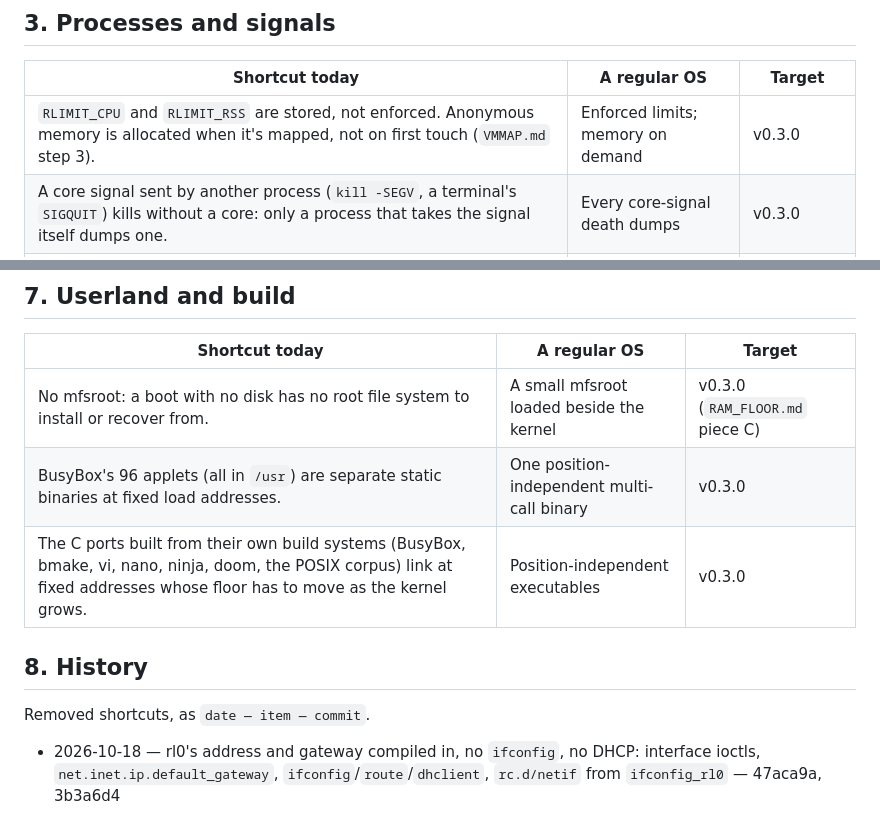
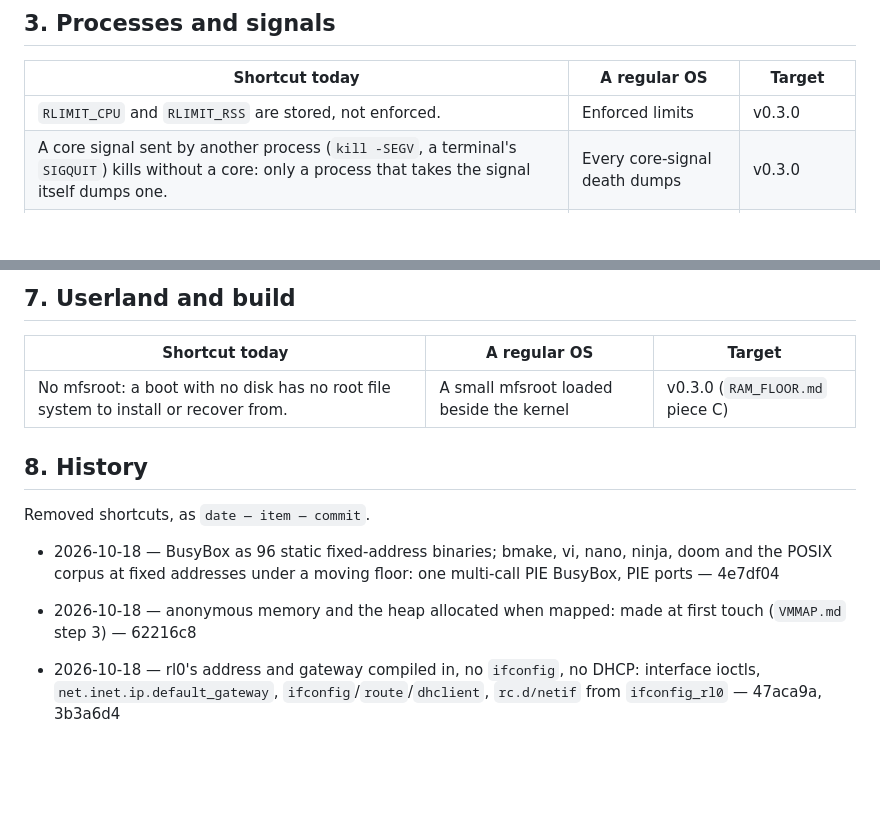
Before and after one commit to OxideBSD/OxideBSD-doc, a Markdown page: CLEANUP.md, 2 parts joined by grey strips. Rendered like a GitHub page; blank space fills up the shorter version.

Commit message:
CLEANUP, BUSYBOX_APPLETS: memory on demand, BusyBox multi-call, PIE ports
Co-Authored-By: Claude Opus 5.5 <noreply@anthropic.com>

```diff
--- a/CLEANUP.md
+++ b/CLEANUP.md
@@ -21,7 +21,7 @@ fix lands, the row moves to §8 with its commit.
 
 | Shortcut today | A regular OS | Target |
 |---|---|---|
-| `RLIMIT_CPU` and `RLIMIT_RSS` are stored, not enforced. Anonymous memory is allocated when it's mapped, not on first touch (`VMMAP.md` step 3). | Enforced limits; memory on demand | v0.3.0 |
+| `RLIMIT_CPU` and `RLIMIT_RSS` are stored, not enforced. | Enforced limits | v0.3.0 |
 | A core signal sent by another process (`kill -SEGV`, a terminal's `SIGQUIT`) kills without a core: only a process that takes the signal itself dumps one. | Every core-signal death dumps | v0.3.0 |
 | `/proc/<pid>/stat` leaves out rss, flags, fault counts, pending signals and the thread count; there is no `/proc/<pid>/environ`, no wait channel and no boot time, so `ps` prints `-` for them. | The full process information | v0.3.0 |
 | No kernel-mode preemption, and a syscall runs with interrupts masked for its whole duration: a long disk write freezes the machine. | Preemptible kernel, interruptible I/O | later (with SMP, v0.5.0) |
@@ -55,13 +55,13 @@ fix lands, the row moves to §8 with its commit.
 | Shortcut today | A regular OS | Target |
 |---|---|---|
 | No mfsroot: a boot with no disk has no root file system to install or recover from. | A small mfsroot loaded beside the kernel | v0.3.0 (`RAM_FLOOR.md` piece C) |
-| BusyBox's 96 applets (all in `/usr`) are separate static binaries at fixed load addresses. | One position-independent multi-call binary | v0.3.0 |
-| The C ports built from their own build systems (BusyBox, bmake, vi, nano, ninja, doom, the POSIX corpus) link at fixed addresses whose floor has to move as the kernel grows. | Position-independent executables | v0.3.0 |
 
 ## 8. History
 
 Removed shortcuts, as `date — item — commit`.
 
+- 2026-10-18 — BusyBox as 96 static fixed-address binaries; bmake, vi, nano, ninja, doom and the POSIX corpus at fixed addresses under a moving floor: one multi-call PIE BusyBox, PIE ports — 4e7df04
+- 2026-10-18 — anonymous memory and the heap allocated when mapped: made at first touch (`VMMAP.md` step 3) — 62216c8
 - 2026-10-18 — rl0's address and gateway compiled in, no `ifconfig`, no DHCP: interface ioctls, `net.inet.ip.default_gateway`, `ifconfig`/`route`/`dhclient`, `rc.d/netif` from `ifconfig_rl0` — 47aca9a, 3b3a6d4
 - 2026-10-18 — packets processed only by processes waiting on sockets, which woke every 50 ms to drive the NIC: `softnet` from the NIC interrupt, the timer and the idle loop — 47aca9a
 - 2026-10-18 — BusyBox's `grep sed ed expr gzip tar ps pgrep ping` (and their links): Rust `std` rewrites over `lib/libregex` and `lib/libz`; `ash` removed; nothing BusyBox left in `/bin` or `/sbin` — 5812226
```
Also changed, not shown: BUSYBOX_APPLETS.md (+8 -7 lines).
